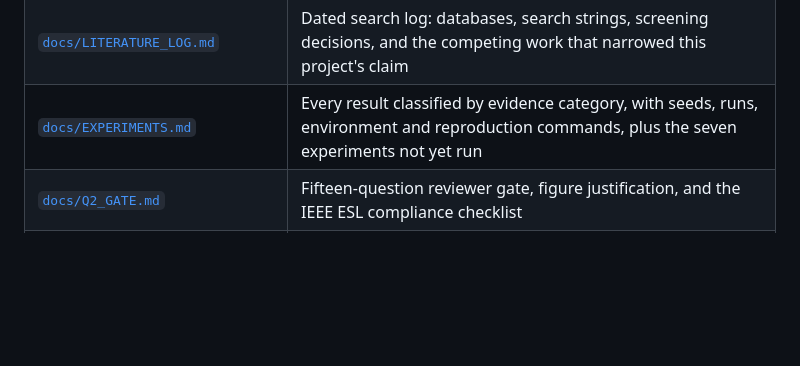
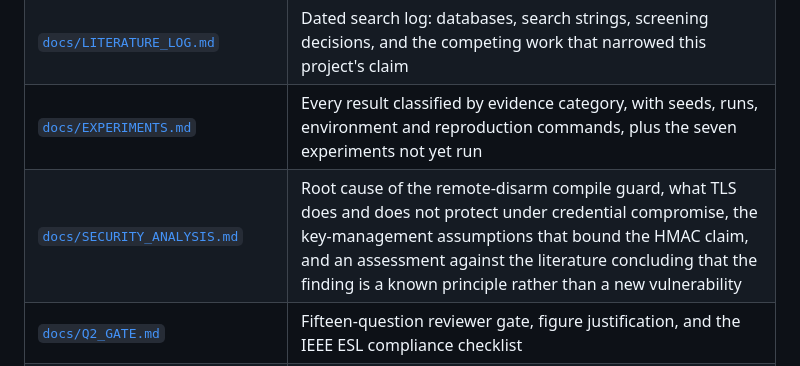
Before and after one commit to mdhumayun7/Smart-Home-Automation, a Markdown page: README.md, the part around the change. GitHub-like rendering; blank space fills up the shorter version.

Commit message:
Link the security analysis from the README documentation index

```diff
--- a/README.md
+++ b/README.md
@@ -390,6 +390,7 @@ Run it all with `experiments/run.sh` and `formal/run_tlc.sh`; a reduced version
 | [`docs/SUBMISSION.md`](docs/SUBMISSION.md) | Publication ethics, submission inventory, cover letter, highlights and the final QA checklist |
 | [`docs/LITERATURE_LOG.md`](docs/LITERATURE_LOG.md) | Dated search log: databases, search strings, screening decisions, and the competing work that narrowed this project's claim |
 | [`docs/EXPERIMENTS.md`](docs/EXPERIMENTS.md) | Every result classified by evidence category, with seeds, runs, environment and reproduction commands, plus the seven experiments not yet run |
+| [`docs/SECURITY_ANALYSIS.md`](docs/SECURITY_ANALYSIS.md) | Root cause of the remote-disarm compile guard, what TLS does and does not protect under credential compromise, the key-management assumptions that bound the HMAC claim, and an assessment against the literature concluding that the finding is a known principle rather than a new vulnerability |
 | [`docs/Q2_GATE.md`](docs/Q2_GATE.md) | Fifteen-question reviewer gate, figure justification, and the IEEE ESL compliance checklist |
 | [`REPRODUCTION.md`](REPRODUCTION.md) | **Start here to reproduce anything.** Three evidence levels, software reproduction in about an hour, and a complete independent hardware-validation guide with bill of materials, wiring, conditions, scripts, troubleshooting and falsification criteria |
 | [`docs/TIMING_ANALYSIS.md`](docs/TIMING_ANALYSIS.md) | Response-time decomposition of the safety loop: which interference terms the design eliminates by construction, which are irreducibly hardware, and the defect this analysis exposed |
```
